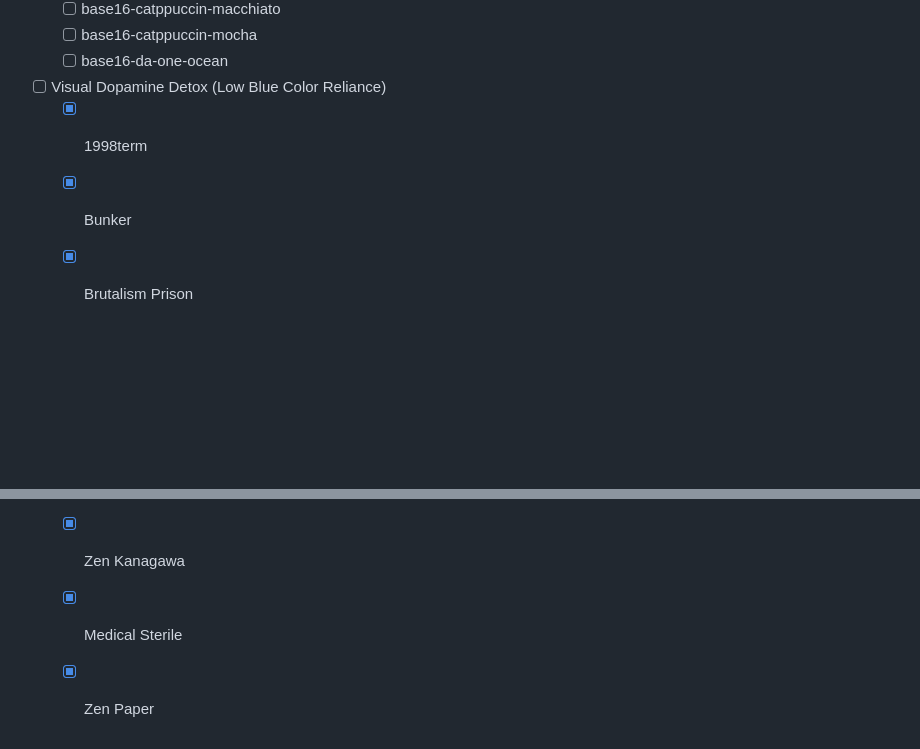
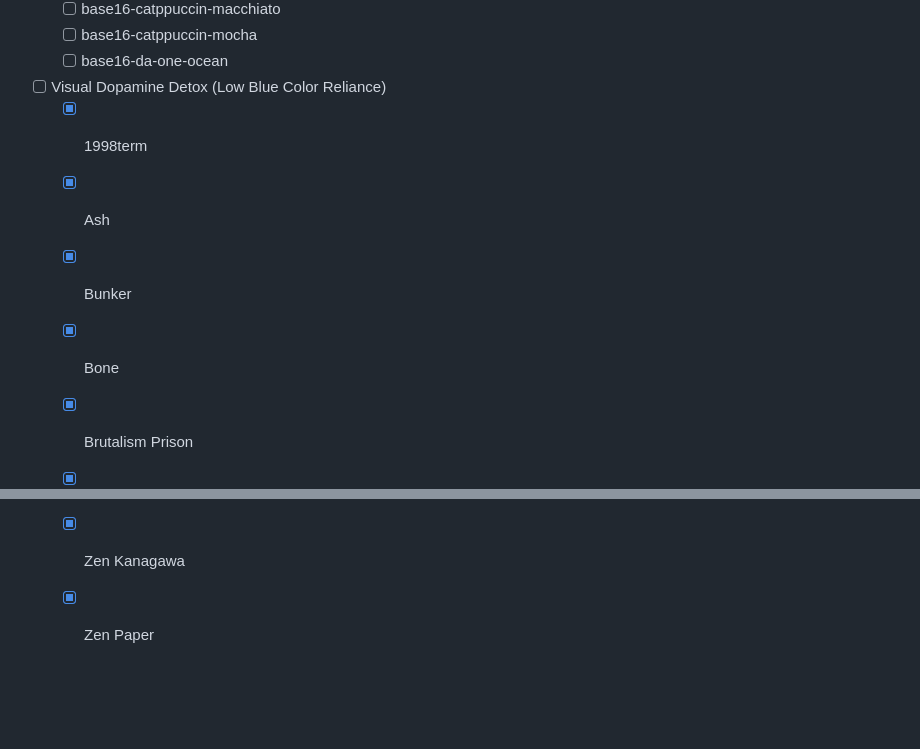
Before and after one commit to mavantgarderc/pantheon.nvim, a Markdown page: ROADMAP.md, 2 parts joined by grey strips. Rendered like a GitHub page; blank space fills up the shorter version.

Commit message:
chore(ROADMAP): Update ROADMAP.md

```diff
--- a/ROADMAP.md
+++ b/ROADMAP.md
@@ -436,5 +436,7 @@
 
 - [ ] Visual Dopamine Detox (Low Blue Color Reliance)
     - [X] 1998term
+    - [X] Ash
     - [X] Bunker
+    - [X] Bone
     - [X] Brutalism Prison
@@ -441,3 +470,2 @@
     - [X] Zen Kanagawa
-    - [X] Medical Sterile
     - [X] Zen Paper
```
Also changed, not shown: other parts of ROADMAP.md (+27 -0 lines).
